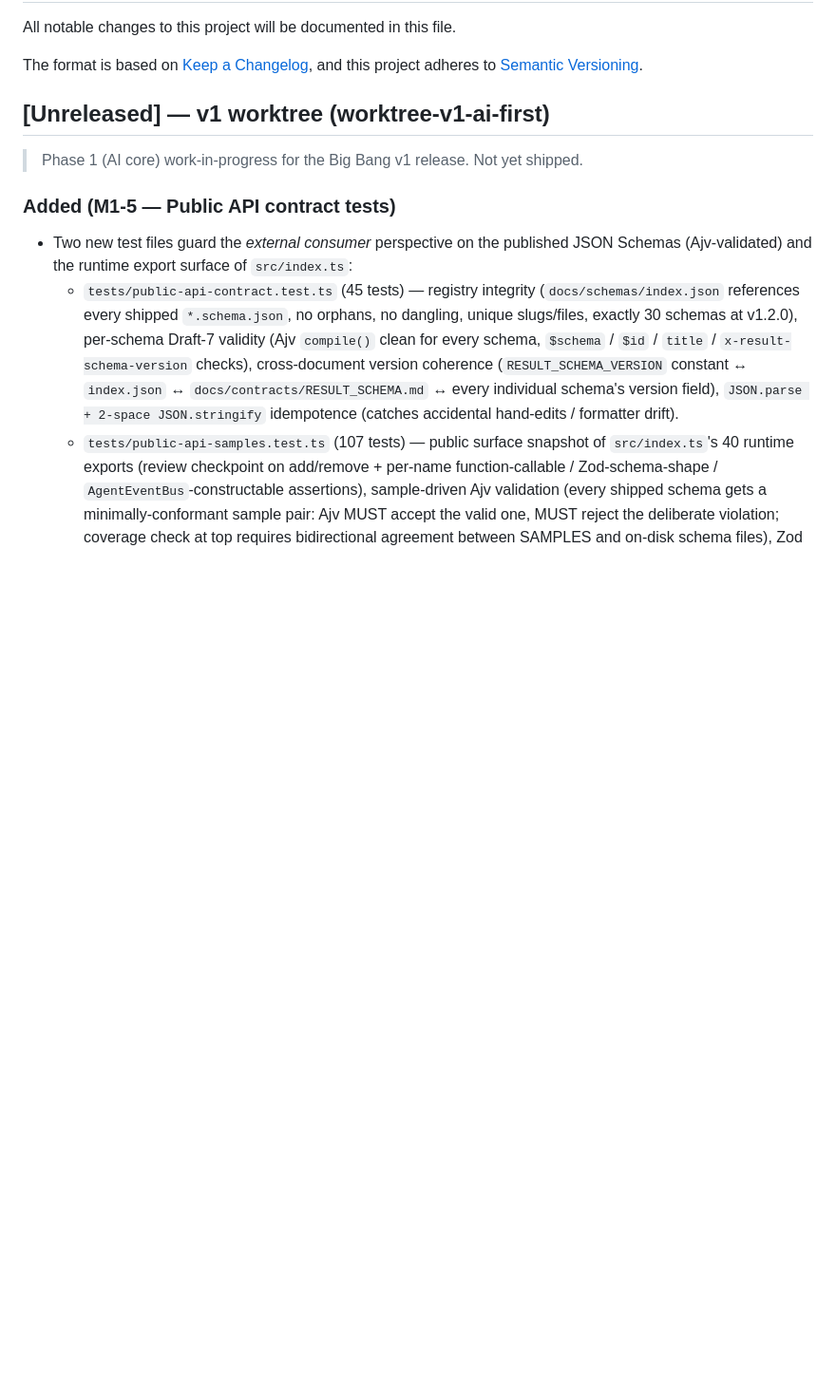
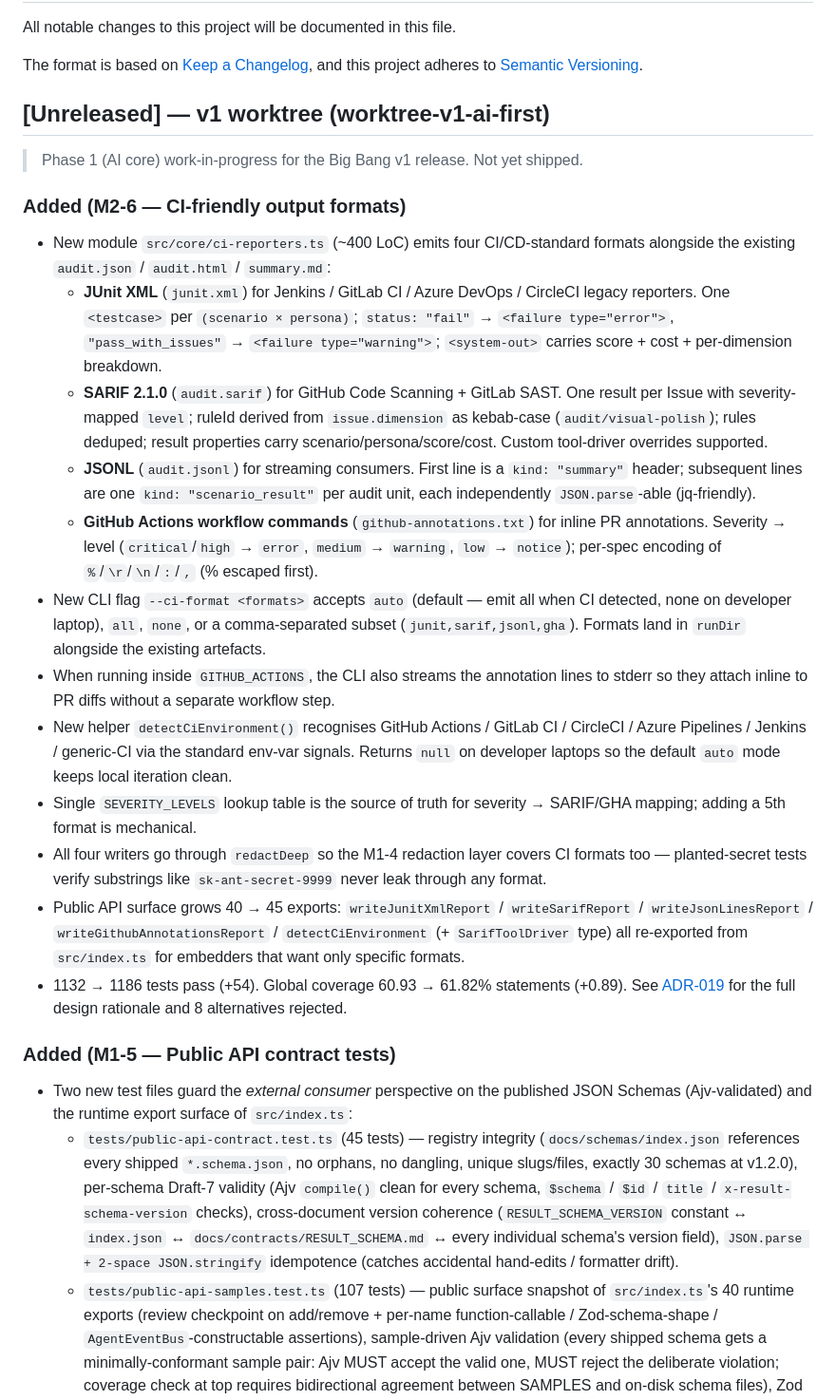
Before and after one commit to xcodethink/pixelcheck, a Markdown page: CHANGELOG.md, the part around the change. Shown at 95% size. Rendered like a GitHub page; blank space fills up the shorter version.

```diff
--- a/CHANGELOG.md
+++ b/CHANGELOG.md
@@ -8,6 +8,21 @@ and this project adheres to [Semantic Versioning](https://semver.org/spec/v2.0.0
 ## [Unreleased] — v1 worktree (worktree-v1-ai-first)
 
 > Phase 1 (AI core) work-in-progress for the Big Bang v1 release. Not yet shipped.
+
+### Added (M2-6 — CI-friendly output formats)
+
+- New module `src/core/ci-reporters.ts` (~400 LoC) emits four CI/CD-standard formats alongside the existing `audit.json` / `audit.html` / `summary.md`:
+  - **JUnit XML** (`junit.xml`) for Jenkins / GitLab CI / Azure DevOps / CircleCI legacy reporters. One `<testcase>` per `(scenario × persona)`; `status: "fail"` → `<failure type="error">`, `"pass_with_issues"` → `<failure type="warning">`; `<system-out>` carries score + cost + per-dimension breakdown.
+  - **SARIF 2.1.0** (`audit.sarif`) for GitHub Code Scanning + GitLab SAST. One result per Issue with severity-mapped `level`; ruleId derived from `issue.dimension` as kebab-case (`audit/visual-polish`); rules deduped; result properties carry scenario/persona/score/cost. Custom tool-driver overrides supported.
+  - **JSONL** (`audit.jsonl`) for streaming consumers. First line is a `kind: "summary"` header; subsequent lines are one `kind: "scenario_result"` per audit unit, each independently `JSON.parse`-able (jq-friendly).
+  - **GitHub Actions workflow commands** (`github-annotations.txt`) for inline PR annotations. Severity → level (`critical`/`high` → `error`, `medium` → `warning`, `low` → `notice`); per-spec encoding of `%`/`\r`/`\n`/`:`/`,` (% escaped first).
+- New CLI flag `--ci-format <formats>` accepts `auto` (default — emit all when CI detected, none on developer laptop), `all`, `none`, or a comma-separated subset (`junit,sarif,jsonl,gha`). Formats land in `runDir` alongside the existing artefacts.
+- When running inside `GITHUB_ACTIONS`, the CLI also streams the annotation lines to stderr so they attach inline to PR diffs without a separate workflow step.
+- New helper `detectCiEnvironment()` recognises GitHub Actions / GitLab CI / CircleCI / Azure Pipelines / Jenkins / generic-CI via the standard env-var signals. Returns `null` on developer laptops so the default `auto` mode keeps local iteration clean.
+- Single `SEVERITY_LEVELS` lookup table is the source of truth for severity → SARIF/GHA mapping; adding a 5th format is mechanical.
+- All four writers go through `redactDeep` so the M1-4 redaction layer covers CI formats too — planted-secret tests verify substrings like `sk-ant-secret-9999` never leak through any format.
+- Public API surface grows 40 → 45 exports: `writeJunitXmlReport` / `writeSarifReport` / `writeJsonLinesReport` / `writeGithubAnnotationsReport` / `detectCiEnvironment` (+ `SarifToolDriver` type) all re-exported from `src/index.ts` for embedders that want only specific formats.
+- 1132 → 1186 tests pass (+54). Global coverage 60.93 → 61.82% statements (+0.89). See [ADR-019](docs/decisions/ADR-019-ci-friendly-output-formats.md) for the full design rationale and 8 alternatives rejected.
 
 ### Added (M1-5 — Public API contract tests)
 
```
Also changed, not shown: README.md (+33 -0 lines), docs/decisions/ADR-019-ci-friendly-output-formats.md (added, +99 -0 lines).
